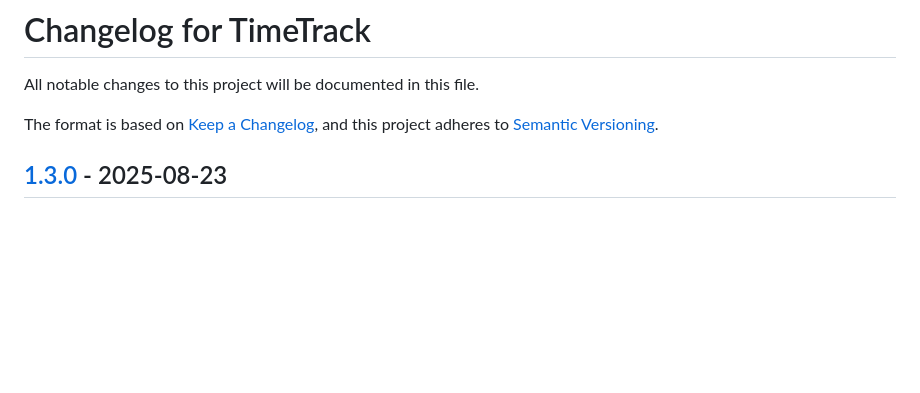
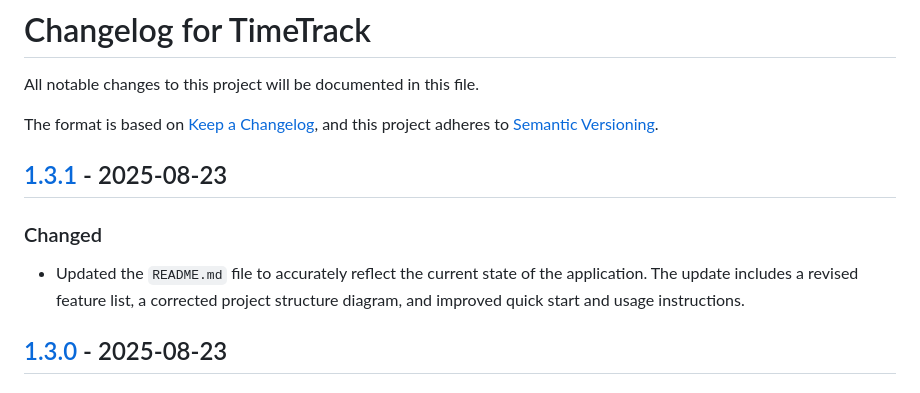
Before and after one commit to PPeitsch/TimeTrack, a Markdown page: CHANGELOG.md, the part around the change printed below. GitHub-like rendering; blank space fills up the shorter version.

Commit message:
docs: Update changelog for v1.3.1

```diff
--- a/CHANGELOG.md
+++ b/CHANGELOG.md
@@ -4,6 +4,12 @@ All notable changes to this project will be documented in this file.
 
 The format is based on [Keep a Changelog](https://keepachangelog.com/en/1.0.0/),
 and this project adheres to [Semantic Versioning](https://semver.org/spec/v2.0.0.html).
+
+
+## [1.3.1] - 2025-08-23
+
+### Changed
+- Updated the `README.md` file to accurately reflect the current state of the application. The update includes a revised feature list, a corrected project structure diagram, and improved quick start and usage instructions.
 
 
 ## [1.3.0] - 2025-08-23
```
Also changed, not shown: other parts of CHANGELOG.md (+1 -0 lines).
